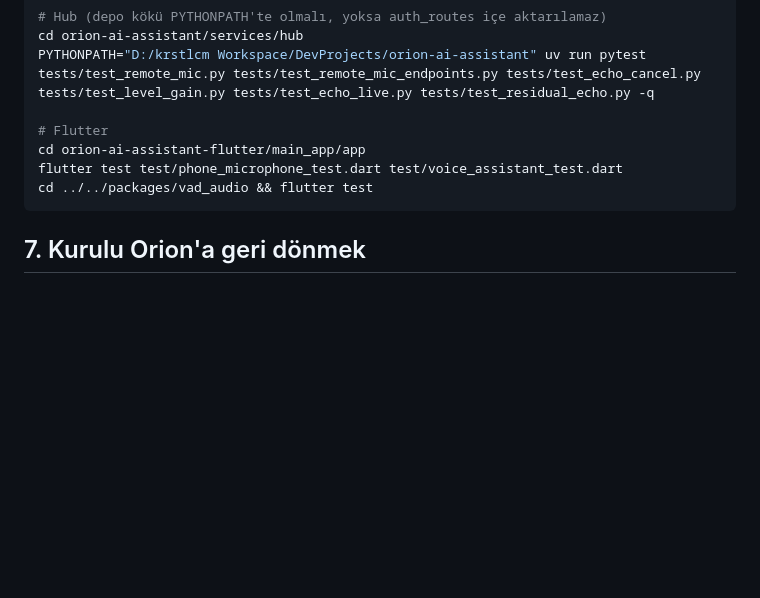
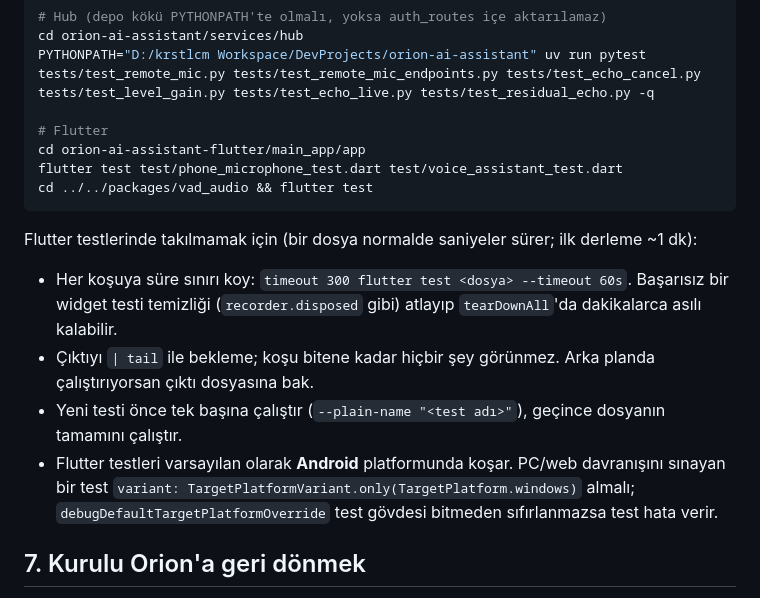
Before and after one commit to orion-ai-assistant/orion-ai-assistant, a Markdown page: docs/gelistirici-calistirma.md, the part around the change. Drawn GitHub-style; blank space fills up the shorter version.

Commit message:
docs(dev): rules that keep flutter test runs from hanging
Co-Authored-By: Claude Opus 5.5 <noreply@anthropic.com>

````diff
--- a/docs/gelistirici-calistirma.md
+++ b/docs/gelistirici-calistirma.md
@@ -114,6 +114,16 @@ flutter test test/phone_microphone_test.dart test/voice_assistant_test.dart
 cd ../../packages/vad_audio && flutter test
 ```
 
+Flutter testlerinde takılmamak için (bir dosya normalde saniyeler sürer; ilk derleme ~1 dk):
+
+- Her koşuya süre sınırı koy: `timeout 300 flutter test <dosya> --timeout 60s`. Başarısız bir widget testi
+  temizliği (`recorder.disposed` gibi) atlayıp `tearDownAll`'da dakikalarca asılı kalabilir.
+- Çıktıyı `| tail` ile bekleme; koşu bitene kadar hiçbir şey görünmez. Arka planda çalıştırıyorsan çıktı dosyasına bak.
+- Yeni testi önce tek başına çalıştır (`--plain-name "<test adı>"`), geçince dosyanın tamamını çalıştır.
+- Flutter testleri varsayılan olarak **Android** platformunda koşar. PC/web davranışını sınayan bir test
+  `variant: TargetPlatformVariant.only(TargetPlatform.windows)` almalı; `debugDefaultTargetPlatformOverride`
+  test gövdesi bitmeden sıfırlanmazsa test hata verir.
+
 ## 7. Kurulu Orion'a geri dönmek
 
 Kaynaktaki Hub/Router'ı durdur (`stop_hub`, `stop_router`), web/telefon `flutter run` terminallerini kapat,
````
